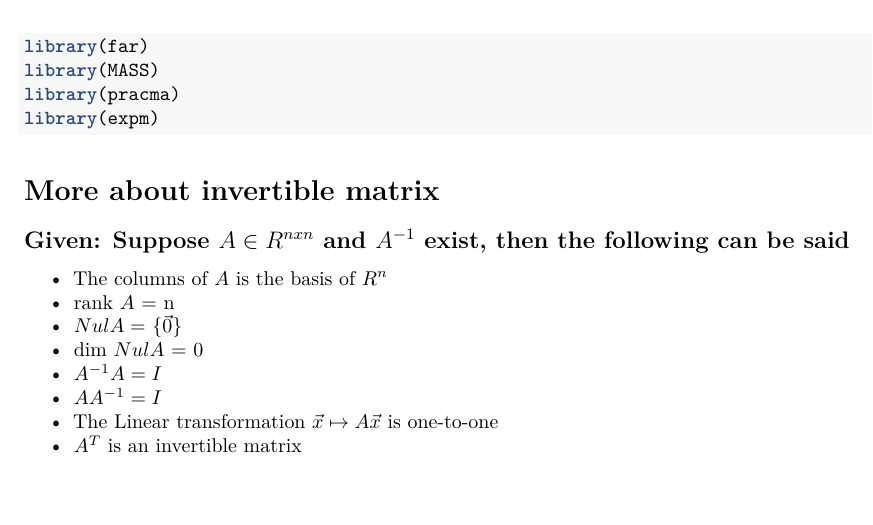
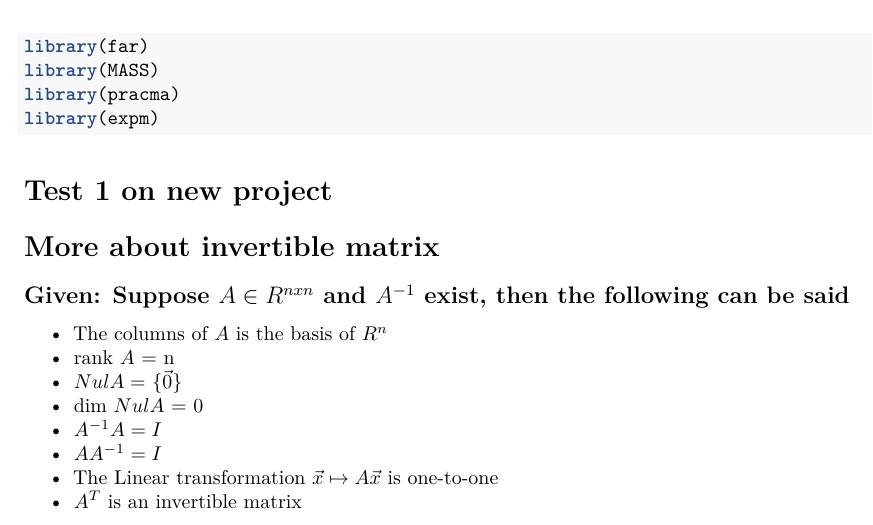
Before and after one commit to koohong/I-wonder-by-Sam, an R Markdown document (wk5_projection_projection_projection.Rmd): part of page 1 of 4, cut so that both start at the same text, the shorter picture padded with empty space. Rendered offline with R 4.5, knitr and Pandoc, then LaTeX, with nearby package versions.

Commit message:
New change on

````diff
--- a/wk5_projection_projection_projection.Rmd
+++ b/wk5_projection_projection_projection.Rmd
@@ -15,6 +15,8 @@ library(MASS)
 library(pracma)
 library(expm)
 ```
+
+# Test 1 on new project
 
 #  More about invertible matrix
 
````
